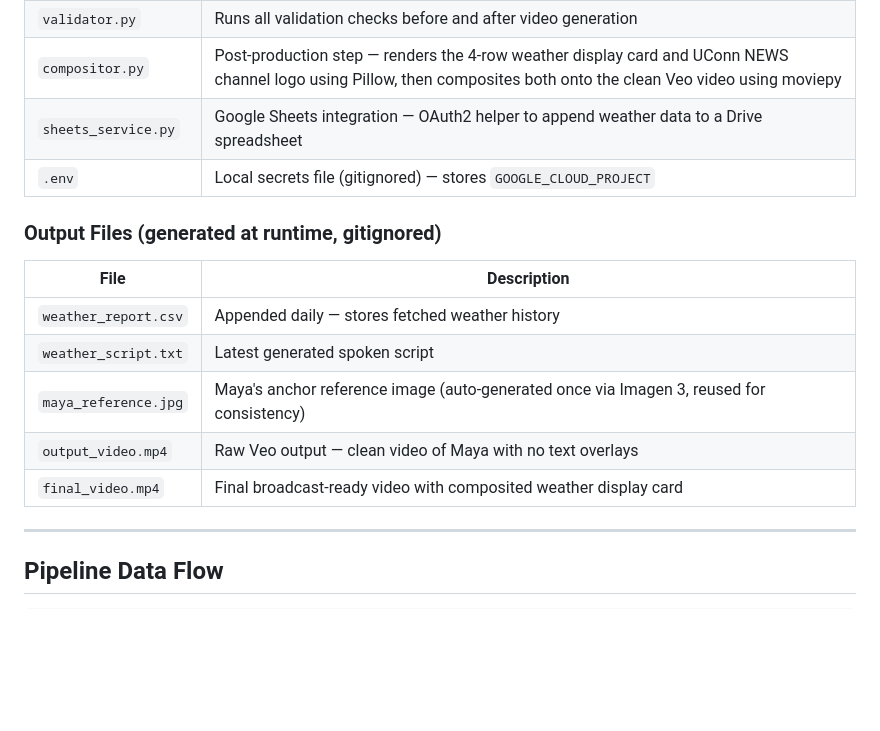
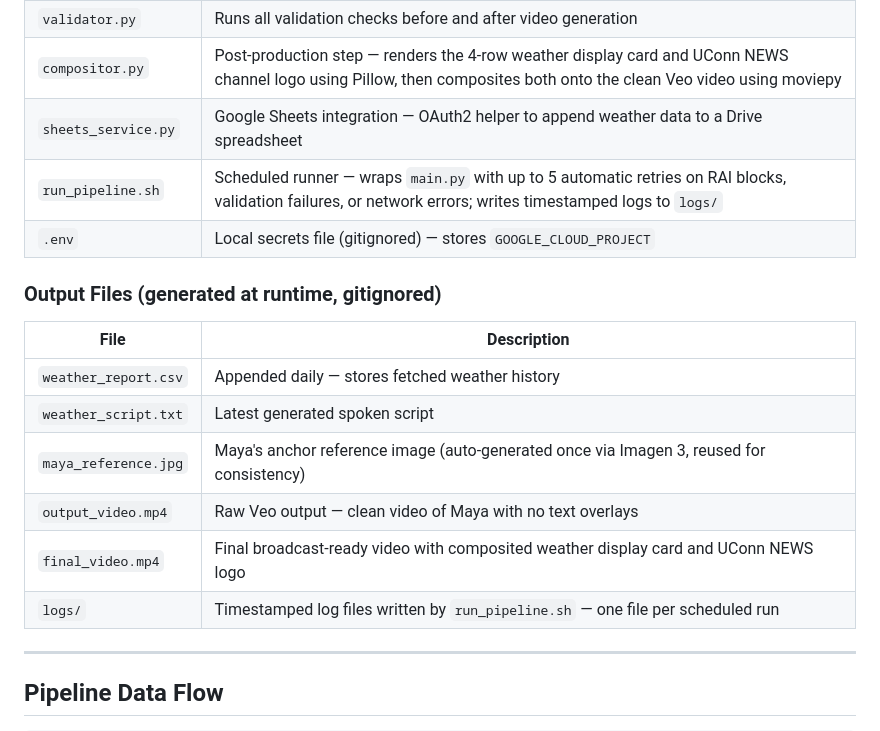
Before and after one commit to ipooja0920/playground_pooja, a Markdown page: GenAI/Weather_AI_AGENT/PRODUCT_SPEC.md, the part around one of its changes. Rendered like a GitHub page; blank space fills up the shorter version.

```diff
--- a/GenAI/Weather_AI_AGENT/PRODUCT_SPEC.md
+++ b/GenAI/Weather_AI_AGENT/PRODUCT_SPEC.md
@@ -111,6 +111,7 @@ A Python-based AI pipeline that fetches live weather data for Storrs, CT, stores
 | `validator.py` | Runs all validation checks before and after video generation |
 | `compositor.py` | Post-production step — renders the 4-row weather display card and UConn NEWS channel logo using Pillow, then composites both onto the clean Veo video using moviepy |
 | `sheets_service.py` | Google Sheets integration — OAuth2 helper to append weather data to a Drive spreadsheet |
+| `run_pipeline.sh` | Scheduled runner — wraps `main.py` with up to 5 automatic retries on RAI blocks, validation failures, or network errors; writes timestamped logs to `logs/` |
 | `.env` | Local secrets file (gitignored) — stores `GOOGLE_CLOUD_PROJECT` |
 
 ### Output Files (generated at runtime, gitignored)
@@ -120,7 +121,8 @@ A Python-based AI pipeline that fetches live weather data for Storrs, CT, stores
 | `weather_script.txt` | Latest generated spoken script |
 | `maya_reference.jpg` | Maya's anchor reference image (auto-generated once via Imagen 3, reused for consistency) |
 | `output_video.mp4` | Raw Veo output — clean video of Maya with no text overlays |
-| `final_video.mp4` | Final broadcast-ready video with composited weather display card |
+| `final_video.mp4` | Final broadcast-ready video with composited weather display card and UConn NEWS logo |
+| `logs/` | Timestamped log files written by `run_pipeline.sh` — one file per scheduled run |
 
 ---
 
```
Also changed, not shown: other parts of GenAI/Weather_AI_AGENT/PRODUCT_SPEC.md (+28 -0 lines), GenAI/Weather_AI_AGENT/README.md (+19 -2 lines).
